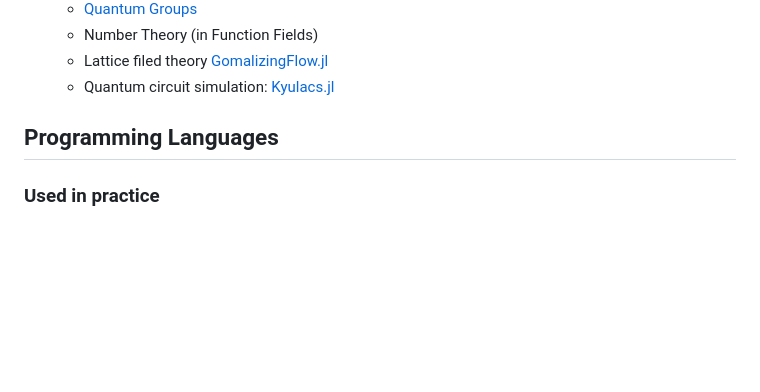
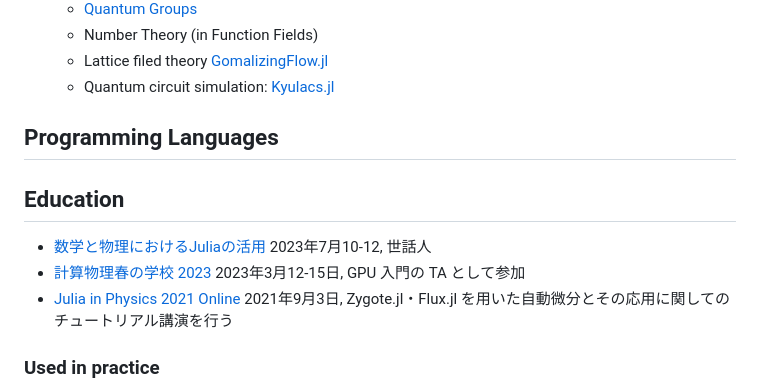
Before and after one commit to terasakisatoshi/terasakisatoshi.github.io, a Markdown page: src/profile.md, the part around the change. Drawn GitHub-style; blank space fills up the shorter version.

Commit message:
update my profile

```diff
--- a/src/profile.md
+++ b/src/profile.md
@@ -52,6 +52,12 @@ print(string(nyears))
 
 ## Programming Languages
 
+## Education
+
+- [数学と物理におけるJuliaの活用](https://akio-tomiya.github.io/julia_imi_workshop2023/) 2023年7月10-12, 世話人
+- [計算物理春の学校 2023](https://hohno0223.github.io/comp_phys_spring_school2023/) 2023年3月12-15日, GPU 入門の TA として参加
+- [Julia in Physics 2021 Online](https://akio-tomiya.github.io/julia_in_physics/) 2021年9月3日, Zygote.jl・Flux.jl を用いた自動微分とその応用に関してのチュートリアル講演を行う
+
 ### Used in practice
 
 - Julia
```
